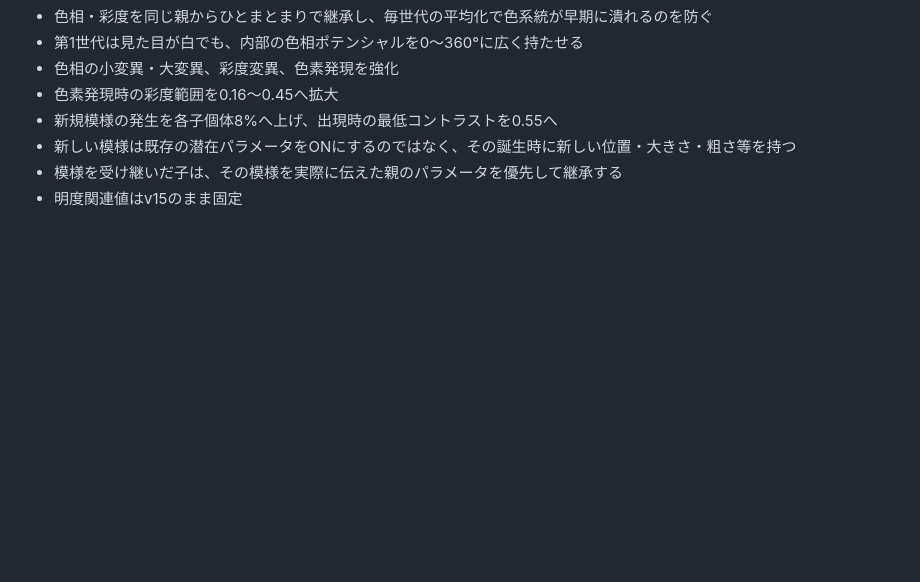
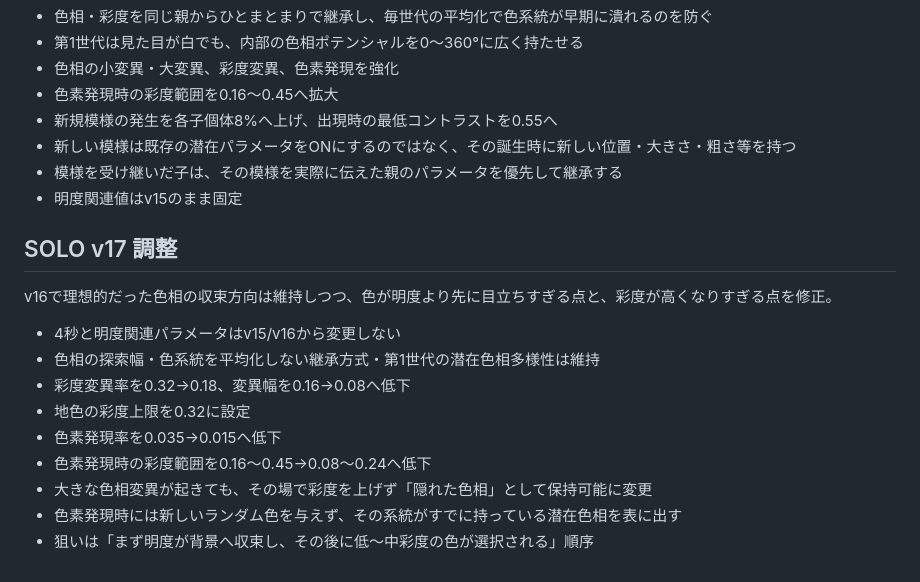
Before and after one commit to Ganyujapan/Gitai_Lab_Preview, a Markdown page: README.md, the part around the change. Drawn GitHub-style; blank space fills up the shorter version.

Commit message:
Document v17 delayed muted color expression

```diff
--- a/README.md
+++ b/README.md
@@ -69,3 +69,18 @@ v15で良好だった「4秒」「明度進化」は変更しない。v16では
 - 新しい模様は既存の潜在パラメータをONにするのではなく、その誕生時に新しい位置・大きさ・粗さ等を持つ
 - 模様を受け継いだ子は、その模様を実際に伝えた親のパラメータを優先して継承する
 - 明度関連値はv15のまま固定
+
+
+## SOLO v17 調整
+
+v16で理想的だった色相の収束方向は維持しつつ、色が明度より先に目立ちすぎる点と、彩度が高くなりすぎる点を修正。
+
+- 4秒と明度関連パラメータはv15/v16から変更しない
+- 色相の探索幅・色系統を平均化しない継承方式・第1世代の潜在色相多様性は維持
+- 彩度変異率を0.32→0.18、変異幅を0.16→0.08へ低下
+- 地色の彩度上限を0.32に設定
+- 色素発現率を0.035→0.015へ低下
+- 色素発現時の彩度範囲を0.16〜0.45→0.08〜0.24へ低下
+- 大きな色相変異が起きても、その場で彩度を上げず「隠れた色相」として保持可能に変更
+- 色素発現時には新しいランダム色を与えず、その系統がすでに持っている潜在色相を表に出す
+- 狙いは「まず明度が背景へ収束し、その後に低〜中彩度の色が選択される」順序
```
